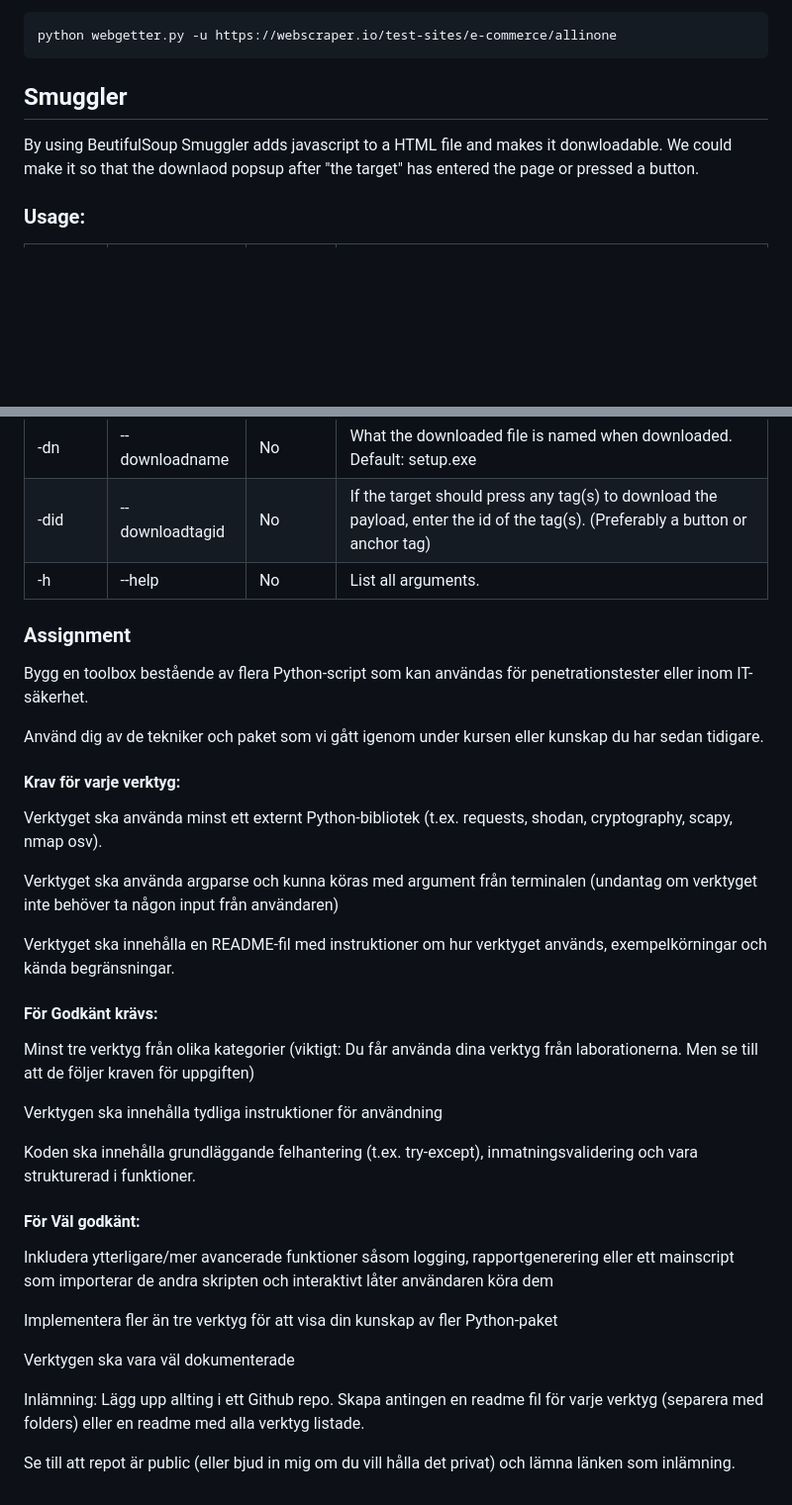
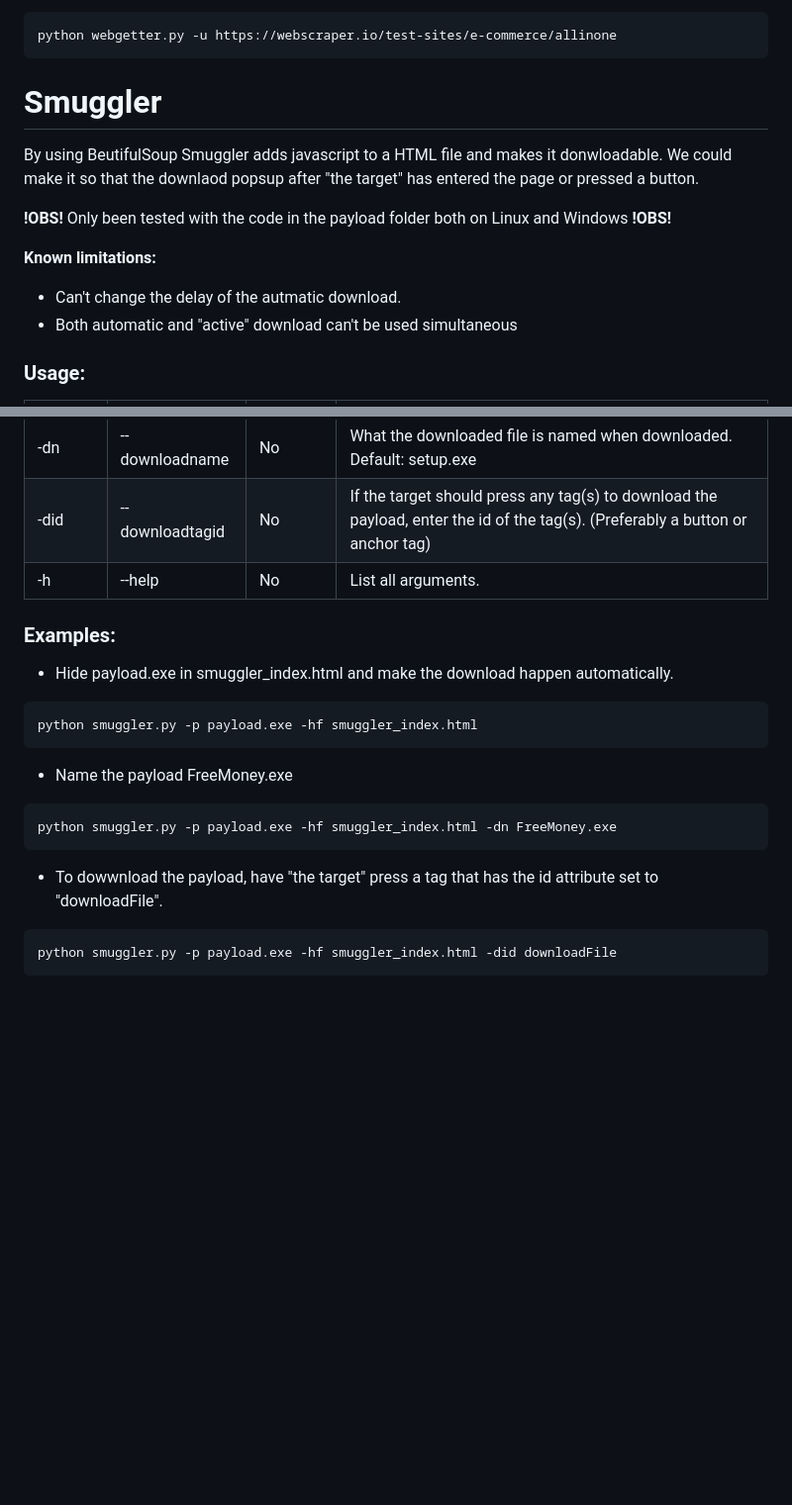
Before and after one commit to Strombach/Programmeringskurs, a Markdown page: Projekt/README.md, 2 parts joined by grey strips. Shown at 99% size. GitHub-like rendering; blank space fills up the shorter version.

````diff
--- a/Projekt/README.md
+++ b/Projekt/README.md
@@ -102,9 +133,15 @@
 python webgetter.py -u https://webscraper.io/test-sites/e-commerce/allinone
 ```
 
-## Smuggler
+# Smuggler
 By using BeutifulSoup Smuggler adds javascript to a HTML file and makes it donwloadable.
 We could make it so that the downlaod popsup after "the target" has entered the page or pressed a button.
+
+**!OBS!** Only been tested with the code in the payload folder both on Linux and Windows **!OBS!**
+
+**Known limitations:**
+- Can't change the delay of the autmatic download.
+- Both automatic and "active" download can't be used simultaneous
 
 ### Usage:
 |Short Form|Long Form|Required|Description|
@@ -115,36 +152,16 @@ We could make it so that the downlaod popsup after "the target" has entered the
 |-did|--downloadtagid|No|If the target should press any tag(s) to download the payload, enter the id of the tag(s). (Preferably a button or anchor tag)
 |-h|--help|No|List all arguments.|
 
-### Assignment
-Bygg en toolbox bestående av flera Python-script som kan användas för penetrationstester eller inom IT-säkerhet.
-
-Använd dig av de tekniker och paket som vi gått igenom under kursen eller kunskap du har sedan tidigare.
-
-
-#### Krav för varje verktyg:
-Verktyget ska använda minst ett externt Python-bibliotek (t.ex. requests, shodan, cryptography, scapy, nmap osv).
-
-Verktyget ska använda argparse och kunna köras med argument från terminalen (undantag om verktyget inte behöver ta någon input från användaren)
-
-Verktyget ska innehålla en README-fil med instruktioner om hur verktyget används, exempelkörningar och kända begränsningar.
-
-#### För Godkänt krävs:
-Minst tre verktyg från olika kategorier (viktigt: Du får använda dina verktyg från laborationerna. Men se till att de följer kraven för uppgiften)
-
-Verktygen ska innehålla tydliga instruktioner för användning
-
-Koden ska innehålla grundläggande felhantering (t.ex. try-except), inmatningsvalidering och vara strukturerad i funktioner.
-
-
-#### För Väl godkänt:
-Inkludera ytterligare/mer avancerade funktioner såsom logging, rapportgenerering eller ett mainscript som importerar de andra skripten och interaktivt låter användaren köra dem
-
-Implementera fler än tre verktyg för att visa din kunskap av fler Python-paket
-
-Verktygen ska vara väl dokumenterade
-
-
-Inlämning:
-Lägg upp allting i ett Github repo. Skapa antingen en readme fil för varje verktyg (separera med folders) eller en readme med alla verktyg listade.
-
-Se till att repot är public (eller bjud in mig om du vill hålla det privat) och lämna länken som inlämning.
+### Examples:
+- Hide payload.exe in smuggler_index.html and make the download happen automatically.
+```bash
+python smuggler.py -p payload.exe -hf smuggler_index.html
+```
+- Name the payload FreeMoney.exe
+```bash
+python smuggler.py -p payload.exe -hf smuggler_index.html -dn FreeMoney.exe
+```
+- To dowwnload the payload, have "the target" press a tag that has the id attribute set to "downloadFile".
+```bash
+python smuggler.py -p payload.exe -hf smuggler_index.html -did downloadFile
+```
````
Also changed, not shown: other parts of Projekt/README.md (+38 -7 lines).
